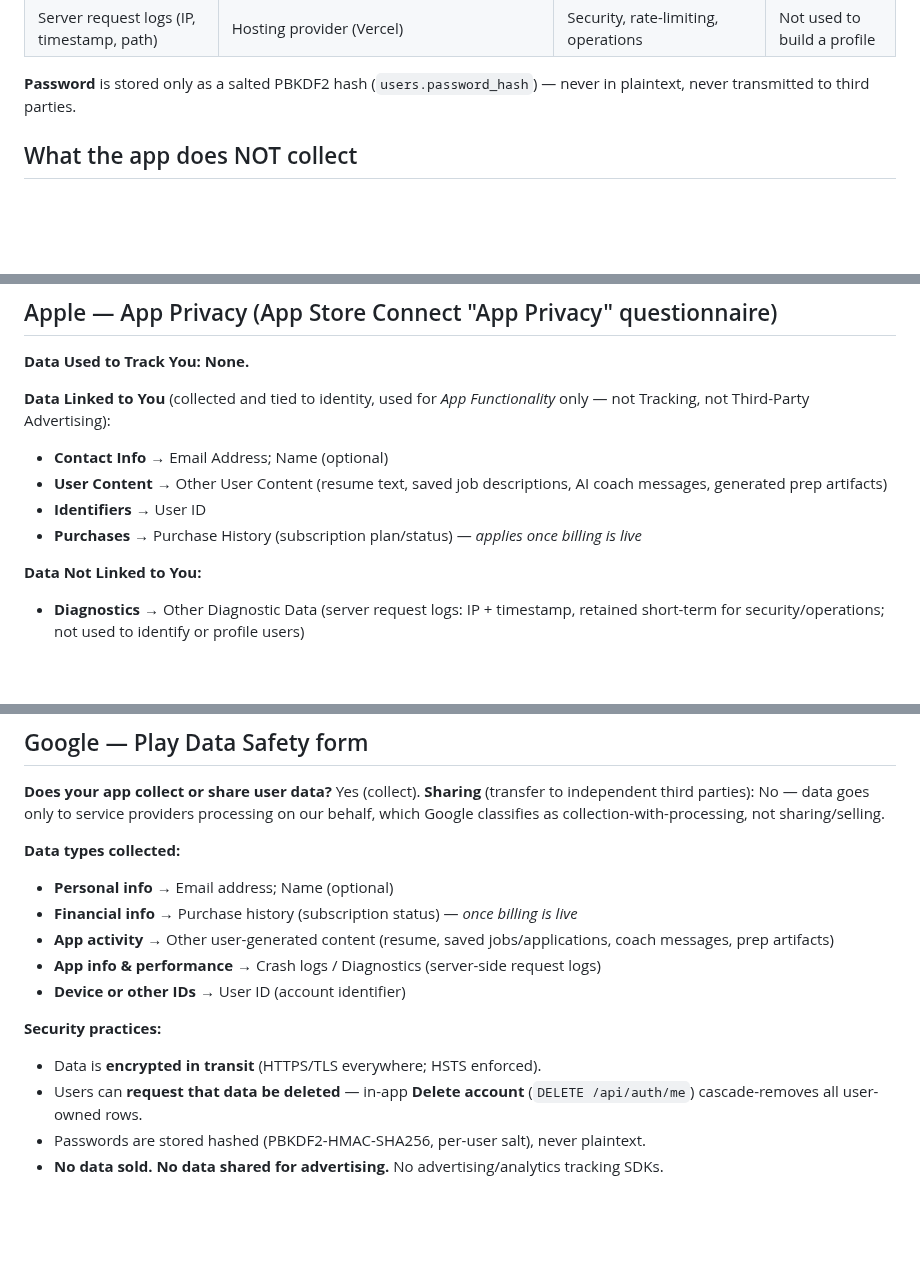
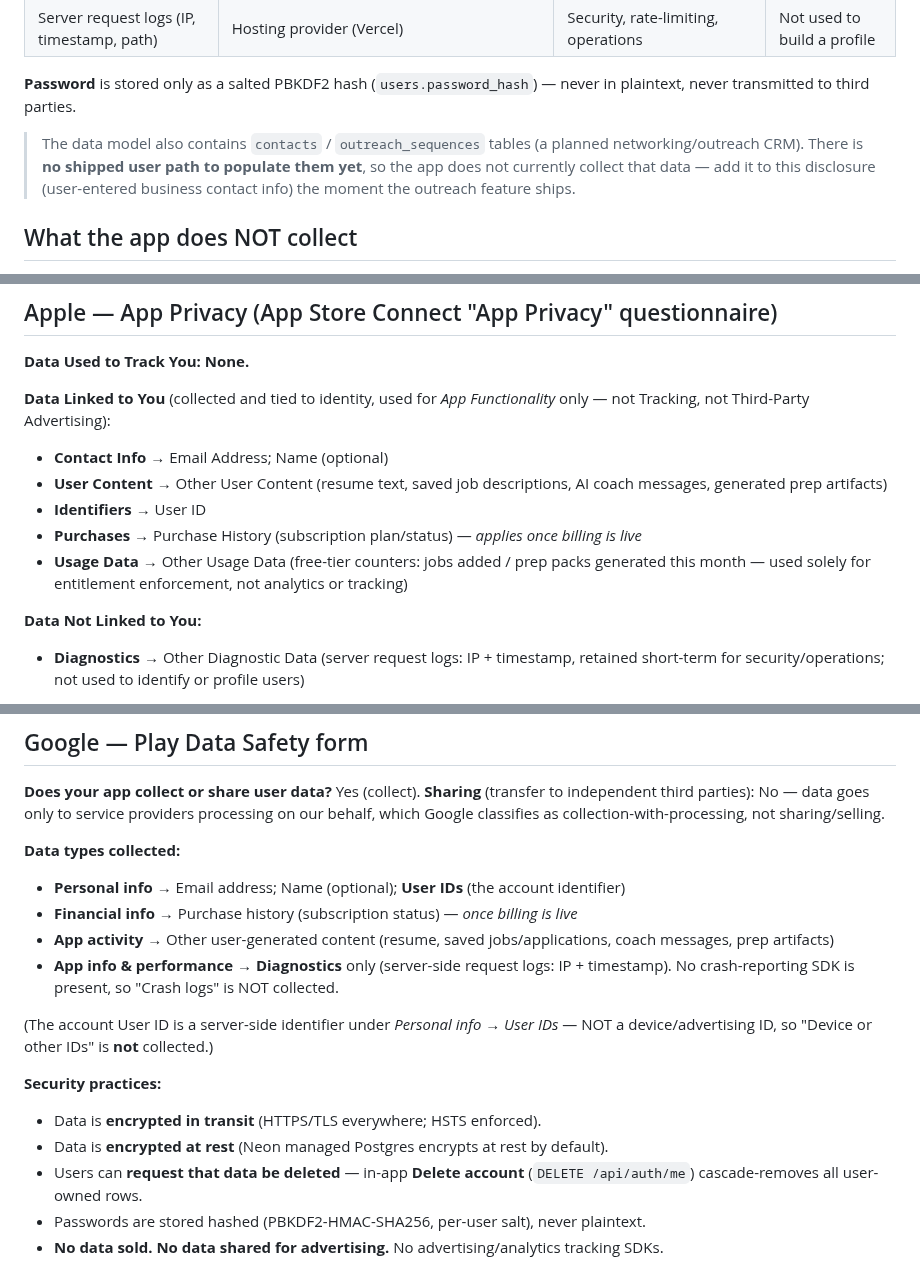
Before and after one commit to subhsubh24/JobScraper, a Markdown page: docs/store/APP_PRIVACY_LABELS.md, 3 parts joined by grey strips. GitHub-like rendering; blank space fills up the shorter version.

```diff
--- a/docs/store/APP_PRIVACY_LABELS.md
+++ b/docs/store/APP_PRIVACY_LABELS.md
@@ -24,6 +24,11 @@
 
 **Password** is stored only as a salted PBKDF2 hash (`users.password_hash`) — never in
 plaintext, never transmitted to third parties.
+
+> The data model also contains `contacts` / `outreach_sequences` tables (a planned
+> networking/outreach CRM). There is **no shipped user path to populate them yet**, so the
+> app does not currently collect that data — add it to this disclosure (user-entered
+> business contact info) the moment the outreach feature ships.
 
 ## What the app does NOT collect
 Location, precise or coarse · Photos / camera / microphone · Contacts · Calendar · Health
@@ -55,6 +60,8 @@ not Tracking, not Third-Party Advertising):
   messages, generated prep artifacts)
 - **Identifiers** → User ID
 - **Purchases** → Purchase History (subscription plan/status) — *applies once billing is live*
+- **Usage Data** → Other Usage Data (free-tier counters: jobs added / prep packs generated
+  this month — used solely for entitlement enforcement, not analytics or tracking)
 
 **Data Not Linked to You:**
 - **Diagnostics** → Other Diagnostic Data (server request logs: IP + timestamp, retained
@@ -73,15 +80,19 @@ independent third parties): No — data goes only to service providers processin
 behalf, which Google classifies as collection-with-processing, not sharing/selling.
 
 **Data types collected:**
-- **Personal info** → Email address; Name (optional)
+- **Personal info** → Email address; Name (optional); **User IDs** (the account identifier)
 - **Financial info** → Purchase history (subscription status) — *once billing is live*
 - **App activity** → Other user-generated content (resume, saved jobs/applications, coach
   messages, prep artifacts)
-- **App info & performance** → Crash logs / Diagnostics (server-side request logs)
-- **Device or other IDs** → User ID (account identifier)
+- **App info & performance** → **Diagnostics** only (server-side request logs: IP +
+  timestamp). No crash-reporting SDK is present, so "Crash logs" is NOT collected.
+
+(The account User ID is a server-side identifier under *Personal info → User IDs* — NOT a
+device/advertising ID, so "Device or other IDs" is **not** collected.)
 
 **Security practices:**
 - Data is **encrypted in transit** (HTTPS/TLS everywhere; HSTS enforced).
+- Data is **encrypted at rest** (Neon managed Postgres encrypts at rest by default).
 - Users can **request that data be deleted** — in-app **Delete account** (`DELETE
   /api/auth/me`) cascade-removes all user-owned rows.
 - Passwords are stored hashed (PBKDF2-HMAC-SHA256, per-user salt), never plaintext.
```
Also changed, not shown: docs/store/ASO_COPY.md (+7 -4 lines).
